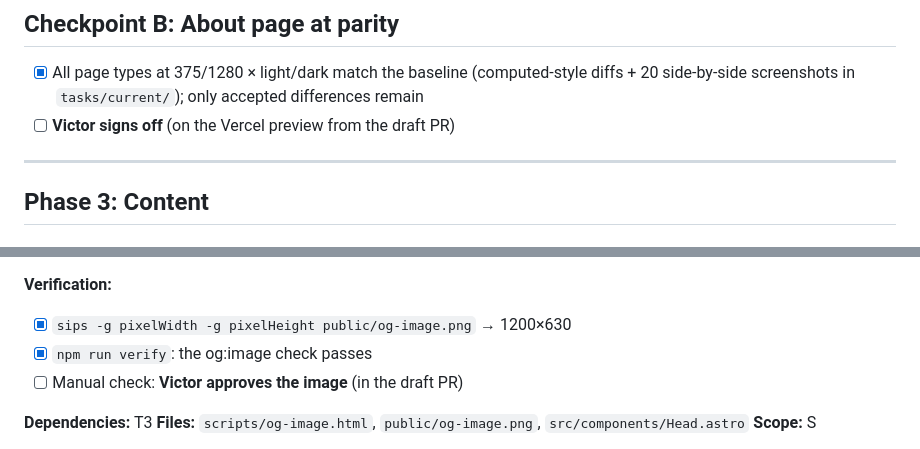
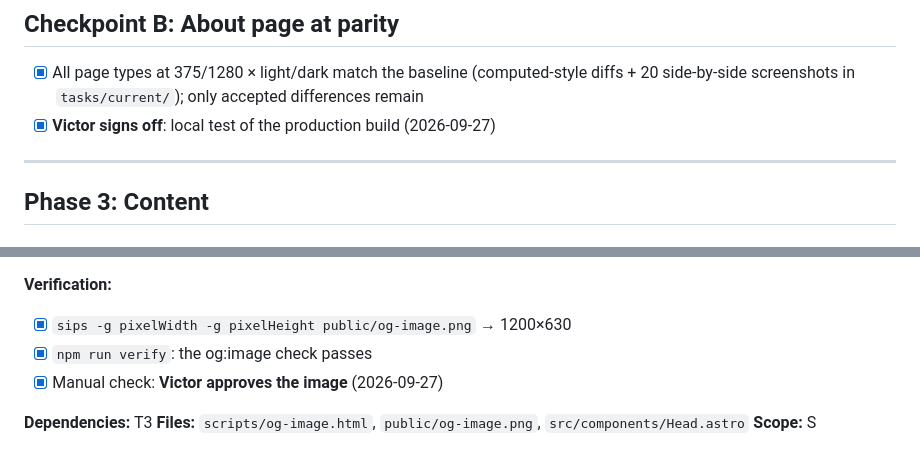
Before and after one commit to victor-foster/victorsfoster.dev, a Markdown page: tasks/todo.md, 2 parts joined by grey strips. GitHub-like rendering.

Commit message:
docs: record Victor's local sign-off of visuals and share image

```diff
--- a/tasks/todo.md
+++ b/tasks/todo.md
@@ -144,7 +144,7 @@ Plan: [`plan.md`](plan.md) · Spec: [`SPEC.md`](../SPEC.md)
 
 ## Checkpoint B: About page at parity
 - [x] All page types at 375/1280 × light/dark match the baseline (computed-style diffs + 20 side-by-side screenshots in `tasks/current/`); only accepted differences remain
-- [ ] **Victor signs off** (on the Vercel preview from the draft PR)
+- [x] **Victor signs off**: local test of the production build (2026-09-27)
 
 ---
 
@@ -286,7 +286,7 @@ Plan: [`plan.md`](plan.md) · Spec: [`SPEC.md`](../SPEC.md)
 **Verification:**
 - [x] `sips -g pixelWidth -g pixelHeight public/og-image.png` → 1200×630
 - [x] `npm run verify`: the og:image check passes
-- [ ] Manual check: **Victor approves the image** (in the draft PR)
+- [x] Manual check: **Victor approves the image** (2026-09-27)
 
 **Dependencies:** T3
 **Files:** `scripts/og-image.html`, `public/og-image.png`, `src/components/Head.astro`
```
Also changed, not shown: other parts of tasks/todo.md (+2 -2 lines).
